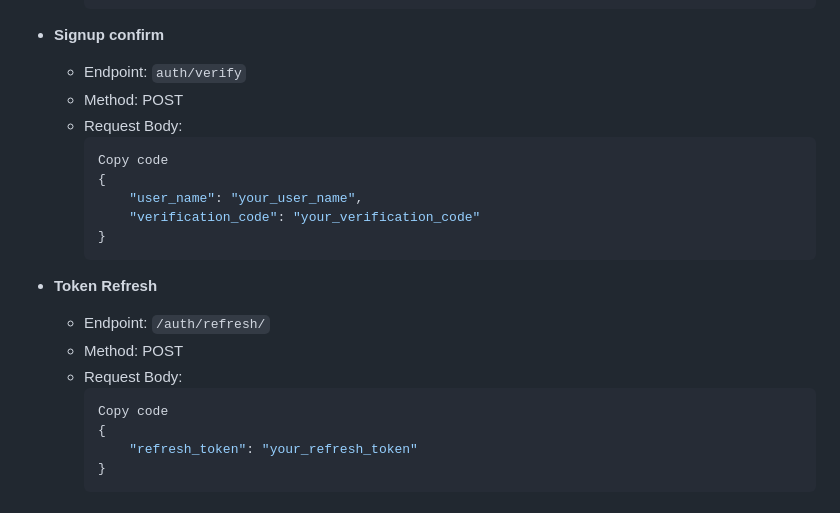
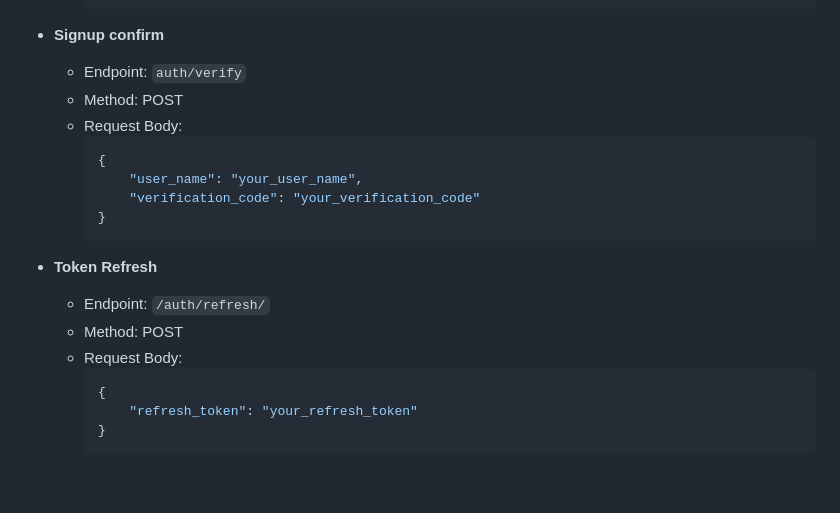
Before and after one commit to ITeaMoa/login-service, a Markdown page: README.md, the part around one of its changes. Drawn GitHub-style; blank space fills up the shorter version.

````diff
--- a/README.md
+++ b/README.md
@@ -106,7 +105,6 @@ python manage.py runserver
   - Method: POST
   - Request Body:
     ```json
-    Copy code
     {
         "user_name": "your_user_name",
         "verification_code": "your_verification_code"
@@ -118,7 +116,6 @@ python manage.py runserver
   - Method: POST
   - Request Body:
     ```json
-    Copy code
     {
         "refresh_token": "your_refresh_token"
     }
````
Also changed, not shown: other parts of README.md (+0 -1 lines).
